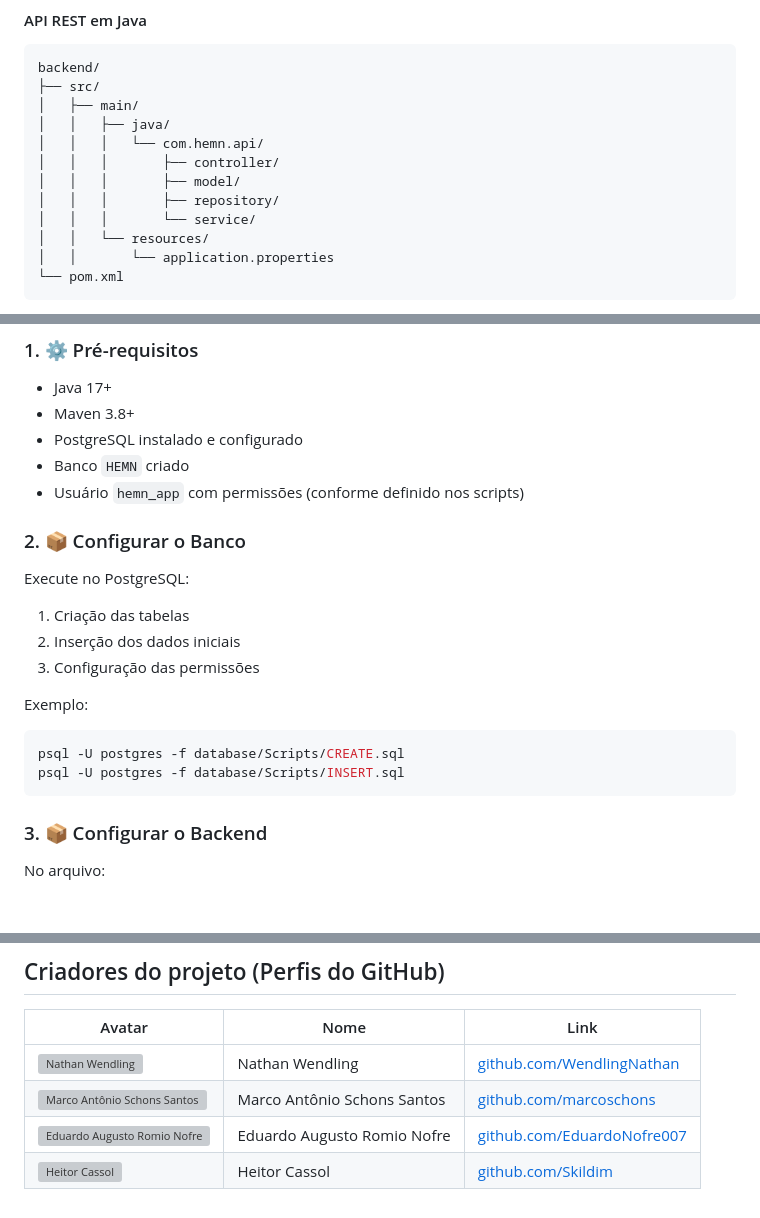
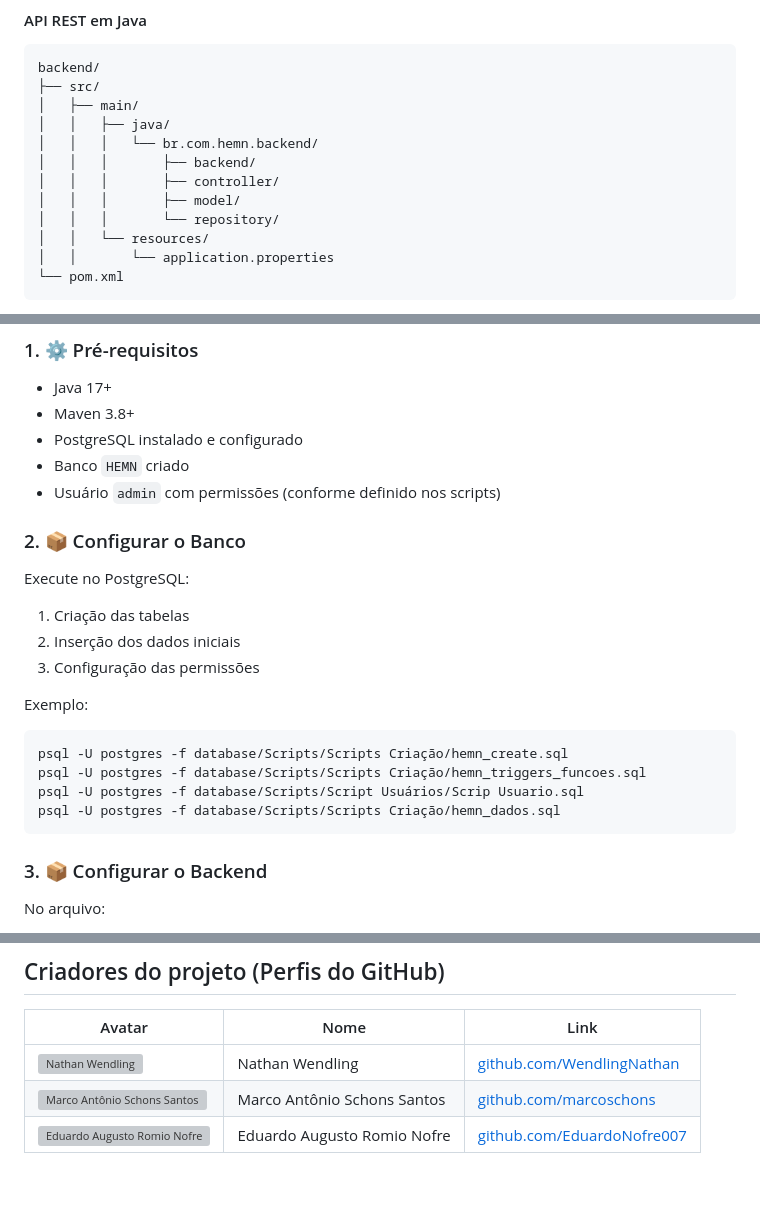
Before and after one commit to WendlingNathan/HEMN, a Markdown page: README.md, 3 parts joined by grey strips. Drawn GitHub-style; blank space fills up the shorter version; grey boxes are pictures that could not be loaded.

Commit message:
Update README.md
Atualização da estrutura do backend mostrada no README.md

````diff
--- a/README.md
+++ b/README.md
@@ -214,11 +214,11 @@ backend/
 ├── src/
 │   ├── main/
 │   │   ├── java/
-│   │   │   └── com.hemn.api/
+│   │   │   └── br.com.hemn.backend/
+│   │   │       ├── backend/
 │   │   │       ├── controller/
 │   │   │       ├── model/
-│   │   │       ├── repository/
-│   │   │       └── service/
+│   │   │       └── repository/
 │   │   └── resources/
 │   │       └── application.properties
 └── pom.xml
@@ -245,7 +245,7 @@ Essa arquitetura facilita manutenção, expansão e reutilização do código.
 - Maven 3.8+
 - PostgreSQL instalado e configurado
 - Banco `HEMN` criado
-- Usuário `hemn_app` com permissões (conforme definido nos scripts)
+- Usuário `admin` com permissões (conforme definido nos scripts)
 
 ### 2. 📦 Configurar o Banco
 Execute no PostgreSQL:
@@ -256,8 +256,10 @@ Execute no PostgreSQL:
 
 Exemplo:
 ```bash
-psql -U postgres -f database/Scripts/CREATE.sql
-psql -U postgres -f database/Scripts/INSERT.sql
+psql -U postgres -f database/Scripts/Scripts Criação/hemn_create.sql
+psql -U postgres -f database/Scripts/Scripts Criação/hemn_triggers_funcoes.sql
+psql -U postgres -f database/Scripts/Script Usuários/Scrip Usuario.sql
+psql -U postgres -f database/Scripts/Scripts Criação/hemn_dados.sql
 ```
 
 ### 3. 📦 Configurar o Backend
@@ -285,5 +287,4 @@ http://localhost:8080
 |--------|------|------|
 | <img src="https://github.com/WendlingNathan.png" width="60" height="60" alt="Nathan Wendling" /> | Nathan Wendling | [github.com/WendlingNathan](https://github.com/WendlingNathan) |
 | <img src="https://github.com/marcoschons.png" width="60" height="60" alt="Marco Antônio Schons Santos" /> | Marco Antônio Schons Santos | [github.com/marcoschons](https://github.com/marcoschons) |
-| <img src="https://github.com/EduardoNofre007.png" width="60" height="60" alt="Eduardo Augusto Romio Nofre" /> | Eduardo Augusto Romio Nofre | [github.com/EduardoNofre007](https://github.com/EduardoNofre007) |
-| <img src="https://github.com/Skildim.png" width="60" height="60" alt="Heitor Cassol" /> | Heitor Cassol | [github.com/Skildim](https://github.com/Skildim) |
+| <img src="https://github.com/EduardoNofre007.png" width="60" height="60" alt="Eduardo Augusto Romio Nofre" /> | Eduardo Augusto Romio Nofre | [github.com/EduardoNofre007](https://github.com/EduardoNofre007)
````
